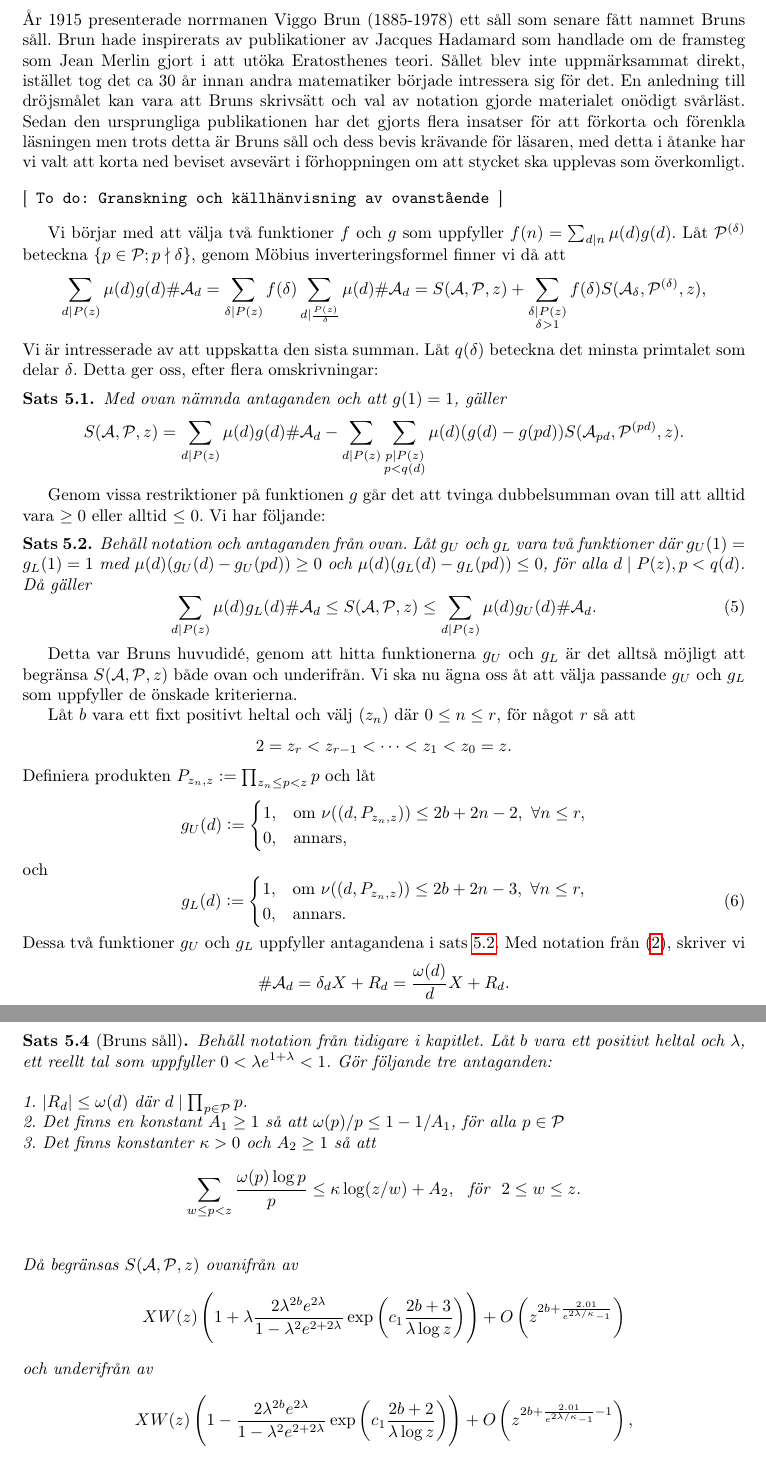
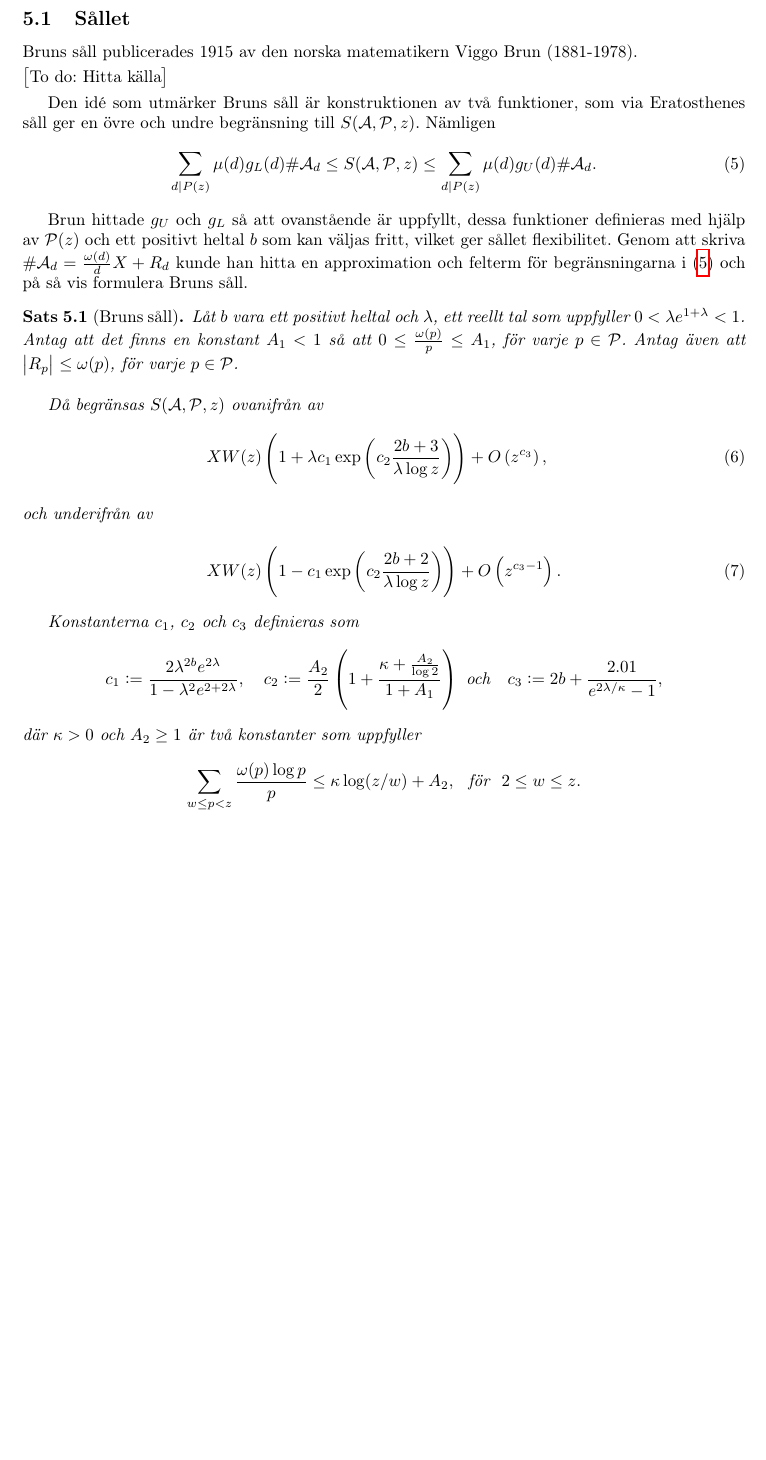
Before and after one commit to ElComadore/Matematiska-S-ll, a LaTeX paper (main.tex, which reads commands-math.tex, nils/brun.tex): two parts of pages 15 and 16 of 20 before the commit and part of page 15 of 18 after it, the two joined at a grey line, cut at the place of the change, the shorter picture padded with empty space. Compiled offline with pdfLaTeX.

Commit message:
Changed most of Brun. Tweaked todo-command

```diff
--- a/commands-math.tex
+++ b/commands-math.tex
@@ -26,4 +26,4 @@
 % Block-kommentar: använd '\begin{comment} ... \end{comment}'
 
 % Todo
-\newcommand{\todo}[1]{\bigskip\noindent[\texttt{ To do: #1 }]\bigskip}
+\newcommand{\todo}[1]{\smallskip\noindent\big[To do: #1\big]\smallskip}
--- a/nils/brun.tex
+++ b/nils/brun.tex
@@ -1,65 +1,16 @@
 % Skrivet av Nils
 
-% Inledning
-År 1915 presenterade norrmanen Viggo Brun (1885-1978) ett såll som senare fått namnet Bruns såll. Brun hade inspirerats av publikationer av Jacques Hadamard som handlade om de framsteg som Jean Merlin gjort i att utöka Eratosthenes teori. Sållet blev inte uppmärksammat direkt, istället tog det ca 30 år innan andra matematiker började intressera sig för det. En anledning till dröjsmålet kan vara att Bruns skrivsätt och val av notation gjorde materialet onödigt svårläst. Sedan den ursprungliga publikationen har det gjorts flera insatser för att förkorta och förenkla läsningen men trots detta är Bruns såll och dess bevis krävande för läsaren, med detta i åtanke har vi valt att korta ned beviset avsevärt i förhoppningen om att stycket ska upplevas som överkomligt.
+\subsection{Sållet}
+Bruns såll publicerades 1915 av den norska matematikern Viggo Brun (1881-1978).
 
-\todo{Granskning och källhänvisning av ovanstående}
+\todo{Hitta källa}
 
-%\bigskip\noindent
-Vi börjar med att välja två funktioner $f$ och $g$ som uppfyller $f(n) = \sum_{d\mid n} \mu(d) g(d)$. Låt $\P^{(\delta)}$ beteckna $\{ p\in\P;p \nmid \delta\}$,  genom Möbius inverteringsformel finner vi då att
-\begin{align*}
-    \sum_{d\mid P(z)} \mu(d) g(d) \card\A_d
-    = \sum_{\delta\mid P(z)} f(\delta) \sum_{d\mid \frac{P(z)}{\delta}} \mu(d) \card\A_d
-    = \S{A}{P}{z} + \sum_{\substack{\delta\mid P(z) \\ \delta>1}} f(\delta) \S{A_\delta}{P^{(\delta)}}{z},
-\end{align*}
-Vi är intresserade av att uppskatta den sista summan. Låt $q(\delta)$ beteckna det minsta primtalet som delar $\delta$. Detta ger oss, efter flera omskrivningar:
-
-
-\begin{theorem} \label{brun.thm.1}
-Med ovan nämnda antaganden och att $g(1)=1$, gäller
-\begin{equation*}
-    \S{A}{P}{z}
-    = \sum_{d \mid P(z)} \mu(d) g(d) \card\A_d
-    - \sum_{d \mid P(z)} \sum_{\substack{p \mid P(z) \\ p<q(d)}} \mu(d) (g(d)-g(pd))
-    S(\A_{pd},\P^{(pd)},z).      % Undantag i användning av \S-kommandot
-\end{equation*}
-\end{theorem}
-
-Genom vissa restriktioner på funktionen $g$ går det att tvinga dubbelsumman ovan till att alltid vara $\geq 0$ eller alltid $\leq 0$. Vi har följande:
-
-\begin{theorem} \label{brun.thm.2}
-Behåll notation och antaganden från ovan. Låt $g_U$ och $g_L$ vara två funktioner där $g_U(1)=g_L(1)=1$ med $\mu(d)(g_U(d)-g_U(pd)) \geq 0$ och $\mu(d)(g_L(d)-g_L(pd)) \leq 0$, för alla $d \mid P(z), p < q(d)$. Då gäller
-\begin{equation}\label{brun.eq.bound}
+Den idé som utmärker Bruns såll är konstruktionen av två funktioner, som via Eratosthenes såll ger en övre och undre begränsning till $\S{A}{P}{z}$.
+Nämligen
+\begin{equation}\label{brun.eq.gugl}
     \sum_{d \mid P(z)} \mu(d) g_L(d) \card\A_d
     \leq \S{A}{P}{z}
     \leq \sum_{d \mid P(z)} \mu(d) g_U(d) \card\A_d.
 \end{equation}
-\end{theorem}
 
-
-Detta var Bruns huvudidé, genom att hitta funktionerna $g_U$ och $g_L$ är det alltså möjligt att begränsa $\S{A}{P}{z}$ både ovan och underifrån. Vi ska nu ägna oss åt att välja passande $g_U$ och $g_L$ som uppfyller de önskade kriterierna.
-
-Låt $b$ vara ett fixt positivt heltal och välj $(z_n)$ där $0 \leq n \leq r$, för något $r$ så att
-\begin{equation*}
-    2 = z_r < z_{r-1} < \cdots < z_1 < z_0 = z.
-\end{equation*}
-Definiera produkten $P_{z_n, z} := \prod_{z_n \leq p < z} p$ och låt
-\begin{equation*}
-    g_U(d) :=
-    \begin{cases}
-        1, & \text{om}\ \nu(\gcd{d, P_{z_n, z}}) \leq 2b+2n-2,\ \forall n \leq r, \\
-        0, & \text{annars,}
-    \end{cases}
-\end{equation*}
-och
-\begin{equation} \label{brun.eq.gugl}
-    g_L(d) :=
-    \begin{cases}
-        1, & \text{om}\ \nu(\gcd{d, P_{z_n, z}}) \leq 2b+2n-3,\ \forall n \leq r, \\
-        0, & \text{annars.}
-    \end{cases}
-\end{equation}
-Dessa två funktioner $g_U$ och $g_L$ uppfyller antagandena i sats \ref{brun.thm.2}. Med notation från (\ref{deltaX}), skriver vi
-\begin{equation*} \label{brun.eq.omega}
-        \card{\A_d} = \delta_d X + R_d = \frac{\omega(d)}{d} X + R_d.
-\end{equation*}
+Brun hittade $g_U$ och $g_L$ så att ovanstående är uppfyllt, dessa funktioner definieras med hjälp av $\P(z)$ och ett positivt heltal $b$ som kan väljas fritt, vilket ger sållet flexibilitet. Genom att skriva $\card\A_d=\frac{\omega(d)}{d}X + R_d$ kunde han hitta en approximation och felterm för begränsningarna i (\ref{brun.eq.gugl}) och på så vis formulera Bruns såll.
@@ -107,30 +17,23 @@ Med notation definierad tidigare i kapitlet gäller det att
 
 \begin{theorem}[Bruns såll] \label{brun.thm.brun}
-Behåll notation från tidigare i kapitlet. Låt $b$ vara ett positivt heltal och $\lambda$, ett reellt tal som uppfyller $0<\lambda e^{1+\lambda}<1$.
-Gör följande tre antaganden:
+Låt $b$ vara ett positivt heltal och $\lambda$, ett reellt tal som uppfyller $0<\lambda e^{1+\lambda}<1$. Antag att det finns en konstant $A_1<1$ så att $0\leq\frac{\omega(p)}{p}\leq A_1$, för varje $p\in\P$. Antag även att $\left|R_p\right| \leq \omega(p)$, för varje $p\in\P$.
 
-\bigskip\noindent
-1. $\left|R_d\right| \leq \omega(d)$ där $d\mid \prod_{p\in\P}p$. \\
-2. Det finns en konstant $A_1\geq1$ så att $\omega(p)/p \leq 1-1/A_1$, för alla $p\in\P$\\
-3. Det finns konstanter $\kappa>0$ och $A_2\geq 1$ så att
+\bigskip%\noindent
+Då begränsas $\S{A}{P}{z}$ ovanifrån av
+\begin{align}
+    & XW(z)\left(1 + \lambda c_1\exp\left(c_2\frac{2b+3}{\lambda\log z}\right)\right) + O\left(z^{c_3}\right), \label{brun.eq.upper}
+    \intertext{och underifrån av}
+    & XW(z)\left(1 - c_1\exp\left(c_2\frac{2b+2}{\lambda\log z}\right)\right) + O\left(z^{c_3 - 1}\right). \label{brun.eq.lower}
+\end{align}
+
+%\bigskip\noindent
+Konstanterna $c_1$, $c_2$ och $c_3$ definieras som
+\begin{equation*}
+    c_1 := \frac{ 2\lambda^{2b}e^{2\lambda} }{ 1 - \lambda^2e^{2+2\lambda} }, \quad
+    c_2 := \frac{A_2}{2}\left(1+\frac{\kappa+\frac{A_2}{\log 2}}{1+A_1}\right)\ \text{och} \quad
+    c_3 := 2b + \frac{2.01}{e^{2\lambda/\kappa} - 1},
+\end{equation*}
+där $\kappa>0$ och $A_2\geq1$ är två konstanter som uppfyller
 \begin{equation*}
     \sum_{w\leq p<z} \frac{\omega(p)\log p}{p} \leq \kappa\log(z/w) + A_2,\ \text{ för }\ 2\leq w\leq z.
 \end{equation*}
-
-\bigskip\noindent
-Då begränsas $\S{A}{P}{z}$ ovanifrån av
-\begin{align*}
-    XW(z)\left(
-    1 + \lambda\frac{ 2\lambda^{2b}e^{2\lambda} }{ 1 - \lambda^2e^{2+2\lambda} }
-    \exp\left( c_1\frac{2b+3}{\lambda\log z}
-    \right)\right)
-    + O\left(z^{2b+\frac{2.01}{e^{2\lambda/\kappa} - 1}}\right)
-\end{align*}
-och underifrån av
-\begin{align*}
-    XW(z)\left(
-    1 - \frac{ 2\lambda^{2b}e^{2\lambda} }{ 1 - \lambda^2e^{2+2\lambda} }
-    \exp\left( c_1\frac{2b+2}{\lambda\log z}
-    \right)\right)
-    + O\left(z^{2b+\frac{2.01}{e^{2\lambda/\kappa} - 1} - 1}\right),
-\end{align*}
@@ -175 +78,22 @@ Om det är så att $n$ eller $n+2$ har mer än 7 primtalsfaktorer så måste $p\
 \end{equation*}
+
+
+
+
+
+
+% Sådant som inte används just nu
+\begin{comment}
+
+två funktioner $g_U$ och $g_L$ som uppfyller
+\begin{alignat*}{3}
+    g_U(1)&=1,\quad \text{och}&\quad \mu(d)(g_U(d)-g_U(pd)) &\geq 0, \\
+    g_L(1)&=1,\quad \text{och}&\quad \mu(d)(g_L(d)-g_L(pd)) &\leq 0,
+\end{alignat*}
+
+
+
+
+
+
+\end{comment}
```
Also changed, not shown: nils/brun.old.tex (added, +175 -0 lines), nils/brun.tex (55 more changed lines).
